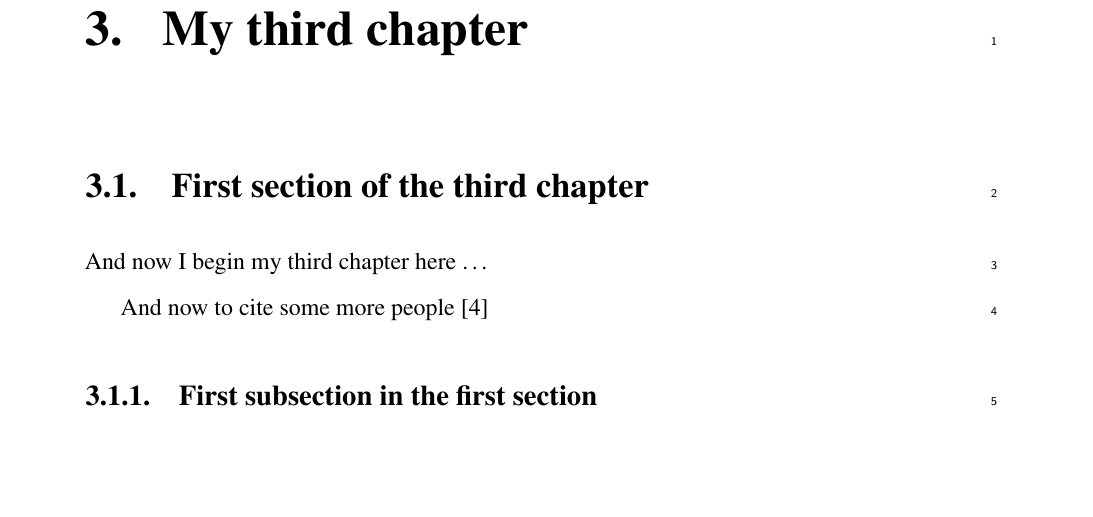
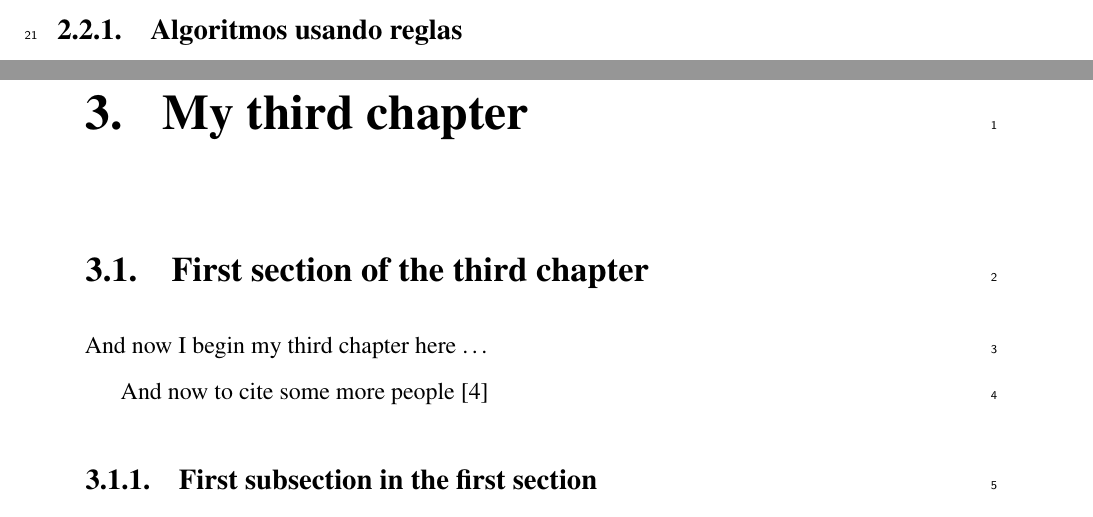
Before and after one commit to haguirrear/Tesis, a LaTeX thesis (thesis.tex, which reads Chapter2/chapter2.tex): part of page 17 of 25 before the commit and two parts of pages 16 and 17 of 25 after it, the two joined at a grey line, cut at the place of the change, the shorter picture padded with empty space. Compiled offline with pdfLaTeX.

Commit message:
Real primer avance jeje

```diff
--- a/Chapter2/chapter2.tex
+++ b/Chapter2/chapter2.tex
@@ -34,3 +34,5 @@ También se puede expresar el estilo de conducción en niveles de agresividad co
 
 \section{Estado del arte según algoritmos usados}
 Se procederá a mostrar las implementaciones e investigaciones desarrolladas en la actualidad clasificados según el tipo de algoritmo que se uso para la caracterización de el estilo de conducción
+
+\subsection{Algoritmos usando reglas}
```
Also changed, not shown: thesis.pdf.
